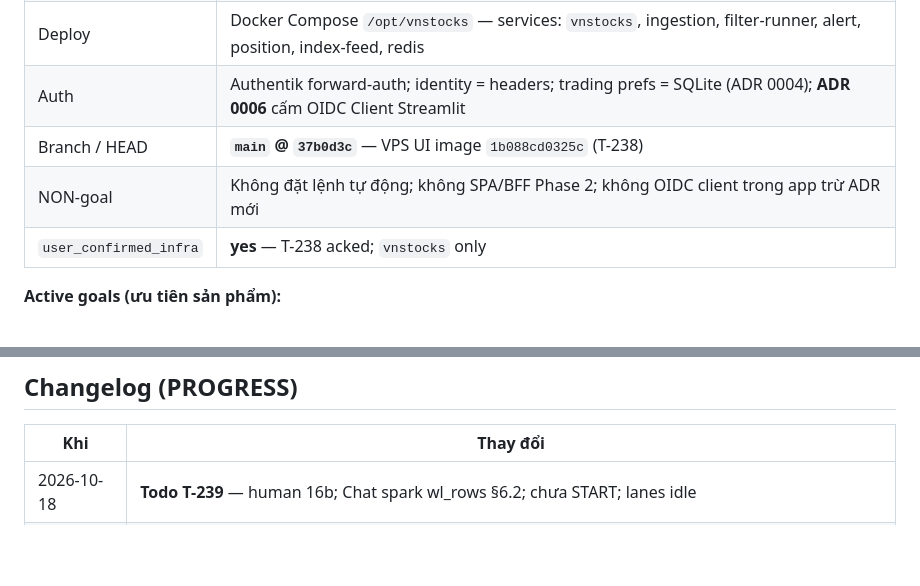
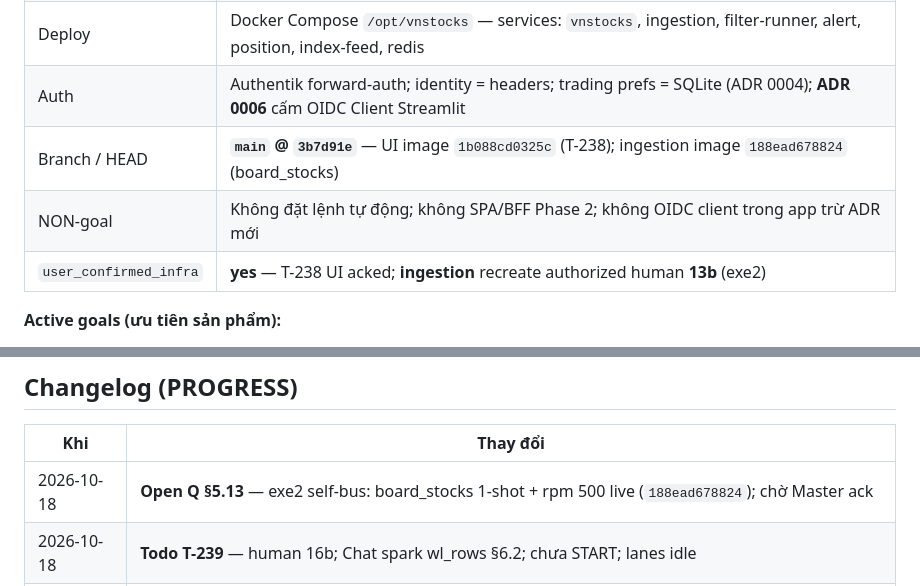
Before and after one commit to qhtran/atz-desk, a Markdown page: PROGRESS.md, 2 parts joined by grey strips. GitHub-like rendering; blank space fills up the shorter version.

```diff
--- a/PROGRESS.md
+++ b/PROGRESS.md
@@ -42,9 +42,9 @@
 | Data | Redis (nóng) + SQLite `data/signals.db` (bền); secrets chỉ env |
 | Deploy | Docker Compose `/opt/vnstocks` — services: `vnstocks`, ingestion, filter-runner, alert, position, index-feed, redis |
 | Auth | Authentik forward-auth; identity = headers; trading prefs = SQLite (ADR 0004); **ADR 0006** cấm OIDC Client Streamlit |
-| Branch / HEAD | **`main` @ `37b0d3c`** — VPS UI image `1b088cd0325c` (T-238) |
+| Branch / HEAD | **`main` @ `3b7d91e`** — UI image `1b088cd0325c` (T-238); ingestion image `188ead678824` (board_stocks) |
 | NON-goal | Không đặt lệnh tự động; không SPA/BFF Phase 2; không OIDC client trong app trừ ADR mới |
-| `user_confirmed_infra` | **yes** — T-238 acked; `vnstocks` only |
+| `user_confirmed_infra` | **yes** — T-238 UI acked; **ingestion** recreate authorized human **13b** (exe2) |
 
 **Active goals (ưu tiên sản phẩm):**
 1. Giữ pipeline near-realtime ổn định + UI bảng thống nhất (`realtime` / `analytical` / `compact`).
@@ -445,6 +462,7 @@ SIGNAL_NEED_FORK: cleared (T-237 completed by exe2)
 
 | Khi | Thay đổi |
 |-----|----------|
+| 2026-10-18 | **Open Q §5.13** — exe2 self-bus: board_stocks 1-shot + rpm 500 live (`188ead678824`); chờ Master ack |
 | 2026-10-18 | **Todo T-239** — human 16b; Chat spark wl_rows §6.2; chưa START; lanes idle |
 | 2026-10-18 | **Master ack T-238 Pass** — human 15a; image `1b088cd0325c`; lanes idle |
 | 2026-10-18 | **T-238 Done** — ag6/exe2; image `1b088cd0325c`; `main` @ `37b0d3c`; upstream PASS; health 200; public 302 |
```
Also changed, not shown: other parts of PROGRESS.md (+29 -12 lines).
